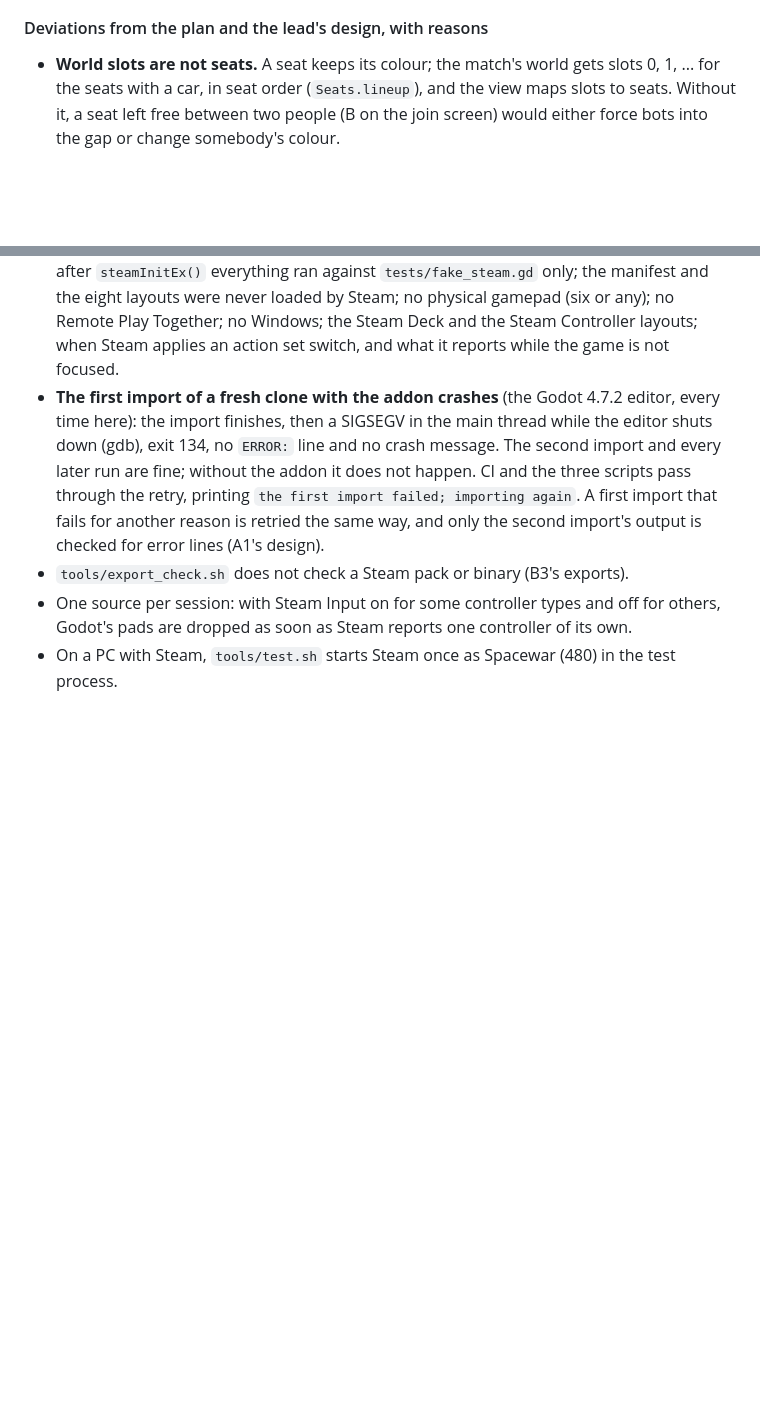
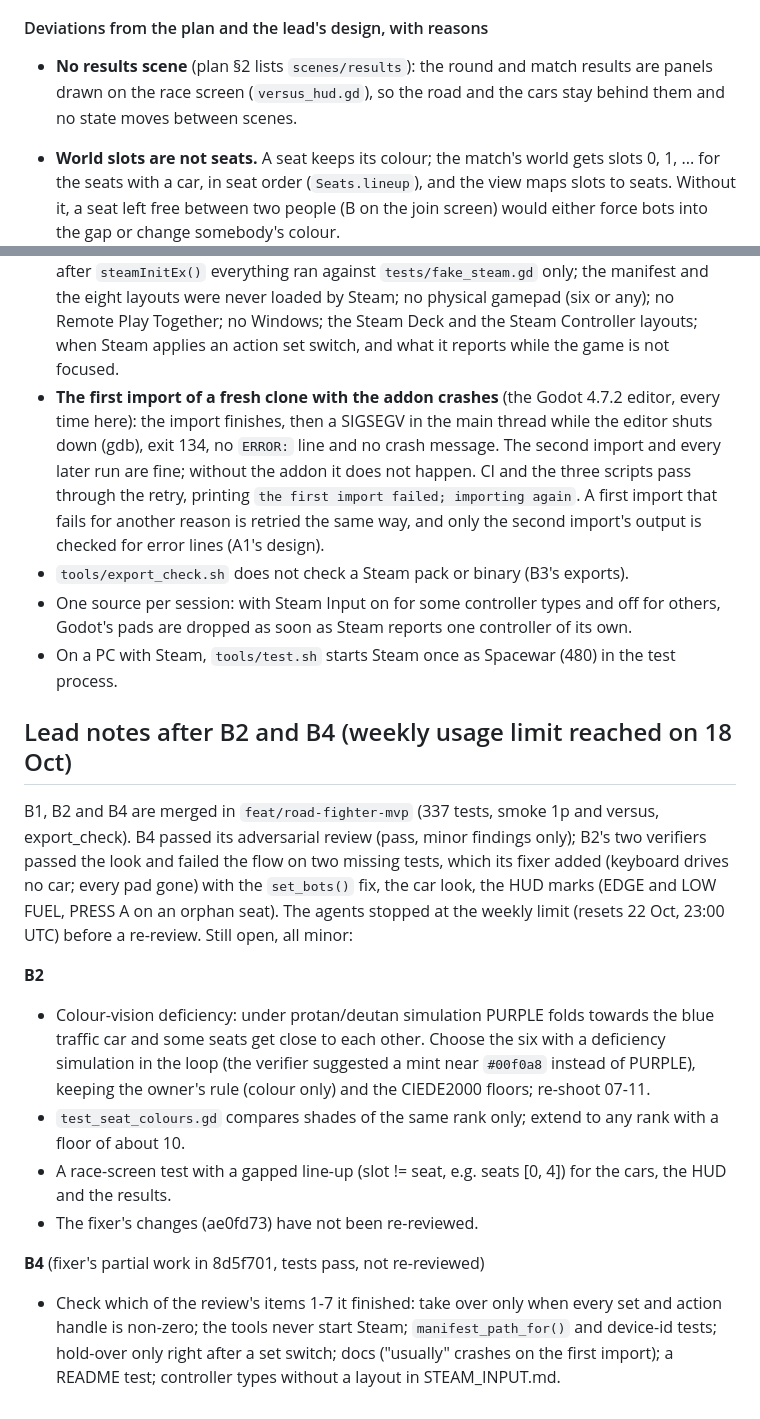
Before and after one commit to osmelguarepo/Rf, a Markdown page: docs/HANDOFF.md, 2 parts joined by grey strips. Drawn GitHub-style; blank space fills up the shorter version.

```diff
--- a/docs/HANDOFF.md
+++ b/docs/HANDOFF.md
@@ -1373,6 +1373,9 @@ only its `selftest: ok` start. The A2 and A3 sections above quote the old line.
 
 #### Deviations from the plan and the lead's design, with reasons
 
+- **No results scene** (plan §2 lists `scenes/results`): the round and match results are panels drawn on the race
+  screen (`versus_hud.gd`), so the road and the cars stay behind them and no state moves between scenes.
+
 - **World slots are not seats.** A seat keeps its colour; the match's world gets slots 0, 1, ... for the seats with a
   car, in seat order (`Seats.lineup`), and the view maps slots to seats. Without it, a seat left free between two
   people (B on the join screen) would either force bots into the gap or change somebody's colour.
@@ -1912,3 +1915,24 @@ Each change below was made in a scratch copy, with the tests run and the file re
 - One source per session: with Steam Input on for some controller types and off for others, Godot's pads are dropped
   as soon as Steam reports one controller of its own.
 - On a PC with Steam, `tools/test.sh` starts Steam once as Spacewar (480) in the test process.
+
+## Lead notes after B2 and B4 (weekly usage limit reached on 18 Oct)
+
+B1, B2 and B4 are merged in `feat/road-fighter-mvp` (337 tests, smoke 1p and versus, export_check). B4 passed its
+adversarial review (pass, minor findings only); B2's two verifiers passed the look and failed the flow on two missing
+tests, which its fixer added (keyboard drives no car; every pad gone) with the `set_bots()` fix, the car look, the HUD
+marks (EDGE and LOW FUEL, PRESS A on an orphan seat). The agents stopped at the weekly limit (resets 22 Oct, 23:00 UTC)
+before a re-review. Still open, all minor:
+
+**B2**
+- Colour-vision deficiency: under protan/deutan simulation PURPLE folds towards the blue traffic car and some seats
+  get close to each other. Choose the six with a deficiency simulation in the loop (the verifier suggested a mint near
+  `#00f0a8` instead of PURPLE), keeping the owner's rule (colour only) and the CIEDE2000 floors; re-shoot 07-11.
+- `test_seat_colours.gd` compares shades of the same rank only; extend to any rank with a floor of about 10.
+- A race-screen test with a gapped line-up (slot != seat, e.g. seats [0, 4]) for the cars, the HUD and the results.
+- The fixer's changes (ae0fd73) have not been re-reviewed.
+
+**B4** (fixer's partial work in 8d5f701, tests pass, not re-reviewed)
+- Check which of the review's items 1-7 it finished: take over only when every set and action handle is non-zero;
+  the tools never start Steam; `manifest_path_for()` and device-id tests; hold-over only right after a set switch;
+  docs ("usually" crashes on the first import); a README test; controller types without a layout in STEAM_INPUT.md.
```
Also changed, not shown: README.md (+2 -1 lines).
